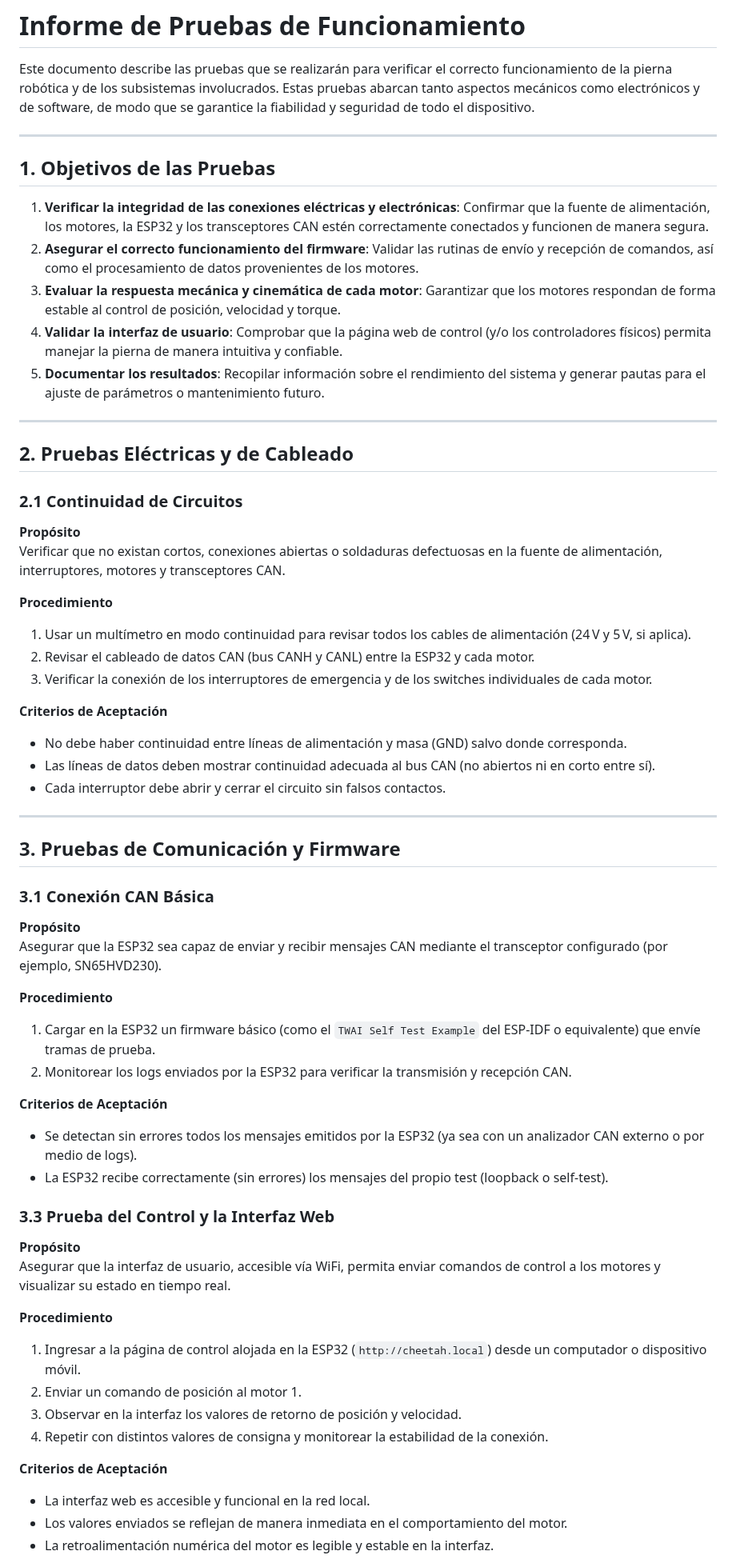
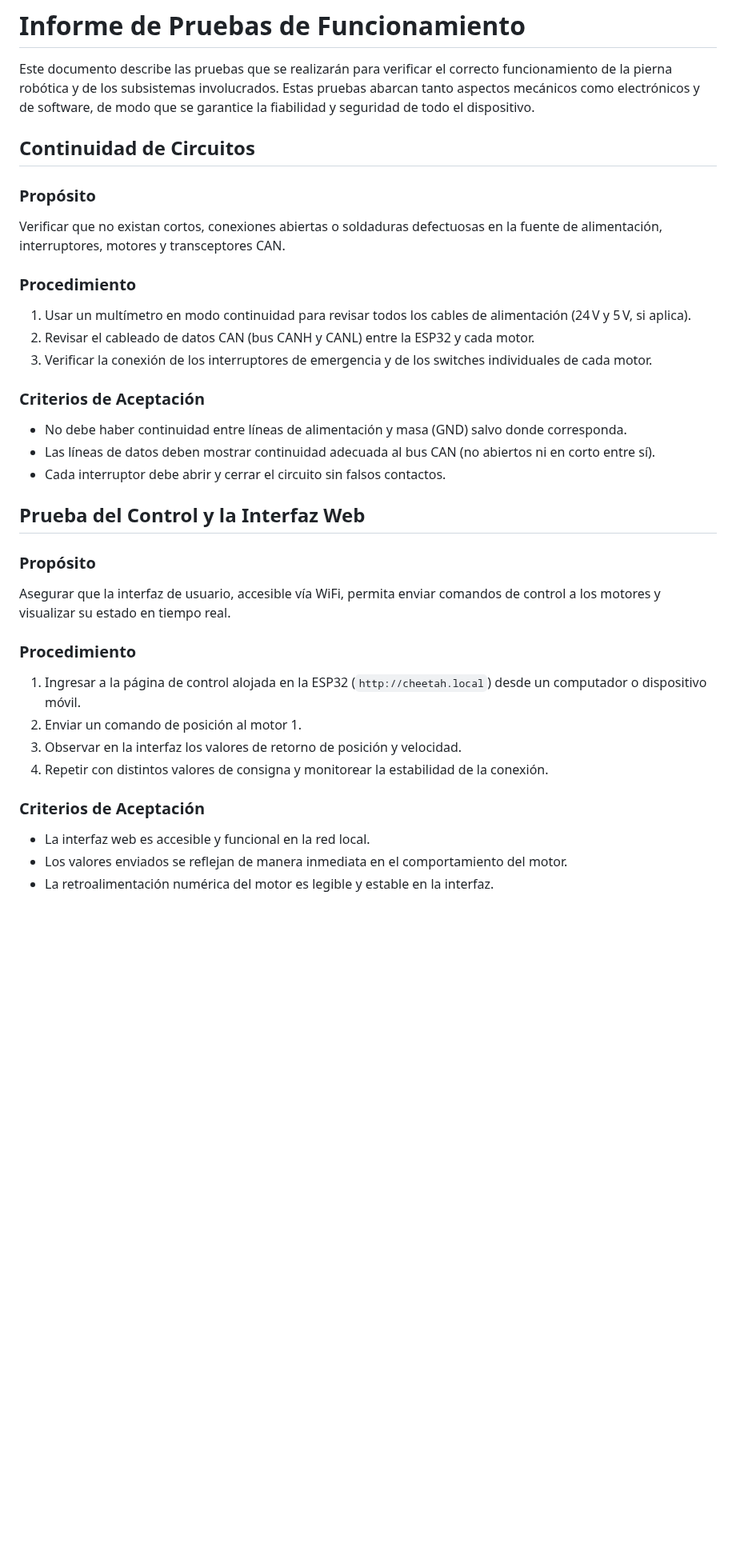
Before and after one commit to danielrachi1/pierna_cheetah, a Markdown page: proyecto/entregables/pruebas.md, the part around one of its changes. Shown at 80% size. GitHub-like rendering; blank space fills up the shorter version.

Commit message:
Mejorar formato y outline doc de pruebas

```diff
--- a/proyecto/entregables/pruebas.md
+++ b/proyecto/entregables/pruebas.md
@@ -2,64 +2,39 @@
 
 Este documento describe las pruebas que se realizarán para verificar el correcto funcionamiento de la pierna robótica y de los subsistemas involucrados. Estas pruebas abarcan tanto aspectos mecánicos como electrónicos y de software, de modo que se garantice la fiabilidad y seguridad de todo el dispositivo.
 
----
+## Continuidad de Circuitos
 
-## 1. Objetivos de las Pruebas
+### Propósito
 
-1. **Verificar la integridad de las conexiones eléctricas y electrónicas**: Confirmar que la fuente de alimentación, los motores, la ESP32 y los transceptores CAN estén correctamente conectados y funcionen de manera segura.
-2. **Asegurar el correcto funcionamiento del firmware**: Validar las rutinas de envío y recepción de comandos, así como el procesamiento de datos provenientes de los motores.
-3. **Evaluar la respuesta mecánica y cinemática de cada motor**: Garantizar que los motores respondan de forma estable al control de posición, velocidad y torque.
-4. **Validar la interfaz de usuario**: Comprobar que la página web de control (y/o los controladores físicos) permita manejar la pierna de manera intuitiva y confiable.
-5. **Documentar los resultados**: Recopilar información sobre el rendimiento del sistema y generar pautas para el ajuste de parámetros o mantenimiento futuro.
-
----
-
-## 2. Pruebas Eléctricas y de Cableado
-
-### 2.1 Continuidad de Circuitos
-
-**Propósito**
 Verificar que no existan cortos, conexiones abiertas o soldaduras defectuosas en la fuente de alimentación, interruptores, motores y transceptores CAN.
 
-**Procedimiento**
+### Procedimiento
+
 1. Usar un multímetro en modo continuidad para revisar todos los cables de alimentación (24 V y 5 V, si aplica).
 2. Revisar el cableado de datos CAN (bus CANH y CANL) entre la ESP32 y cada motor.
 3. Verificar la conexión de los interruptores de emergencia y de los switches individuales de cada motor.
 
-**Criterios de Aceptación**
+### Criterios de Aceptación
+
 - No debe haber continuidad entre líneas de alimentación y masa (GND) salvo donde corresponda.
 - Las líneas de datos deben mostrar continuidad adecuada al bus CAN (no abiertos ni en corto entre sí).
 - Cada interruptor debe abrir y cerrar el circuito sin falsos contactos.
 
----
+## Prueba del Control y la Interfaz Web
 
-## 3. Pruebas de Comunicación y Firmware
+### Propósito
 
-### 3.1 Conexión CAN Básica
-
-**Propósito**
-Asegurar que la ESP32 sea capaz de enviar y recibir mensajes CAN mediante el transceptor configurado (por ejemplo, SN65HVD230).
-
-**Procedimiento**
-1. Cargar en la ESP32 un firmware básico (como el `TWAI Self Test Example` del ESP-IDF o equivalente) que envíe tramas de prueba.
-2. Monitorear los logs enviados por la ESP32 para verificar la transmisión y recepción CAN.
-
-**Criterios de Aceptación**
-- Se detectan sin errores todos los mensajes emitidos por la ESP32 (ya sea con un analizador CAN externo o por medio de logs).
-- La ESP32 recibe correctamente (sin errores) los mensajes del propio test (loopback o self-test).
-
-### 3.3 Prueba del Control y la Interfaz Web
-
-**Propósito**
 Asegurar que la interfaz de usuario, accesible vía WiFi, permita enviar comandos de control a los motores y visualizar su estado en tiempo real.
 
-**Procedimiento**
+### Procedimiento
+
 1. Ingresar a la página de control alojada en la ESP32 (`http://cheetah.local`) desde un computador o dispositivo móvil.
 2. Enviar un comando de posición al motor 1.
 3. Observar en la interfaz los valores de retorno de posición y velocidad.
 4. Repetir con distintos valores de consigna y monitorear la estabilidad de la conexión.
 
-**Criterios de Aceptación**
+### Criterios de Aceptación
+
 - La interfaz web es accesible y funcional en la red local.
 - Los valores enviados se reflejan de manera inmediata en el comportamiento del motor.
 - La retroalimentación numérica del motor es legible y estable en la interfaz.
```
Also changed, not shown: other parts of proyecto/entregables/pruebas.md (+17 -38 lines).
